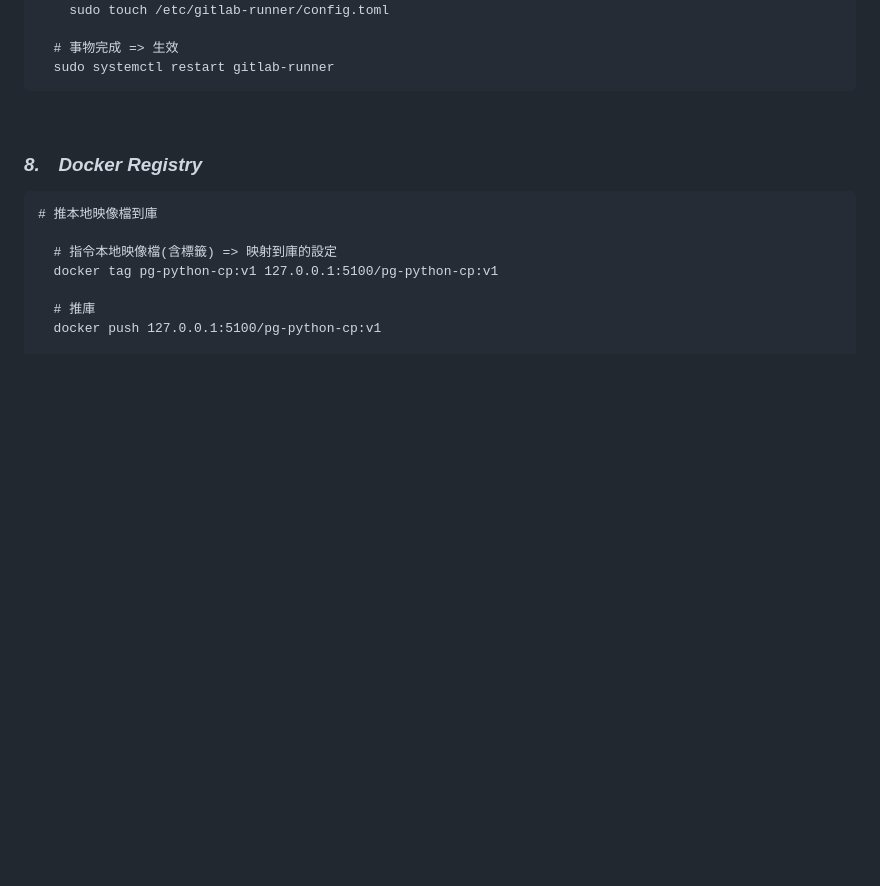
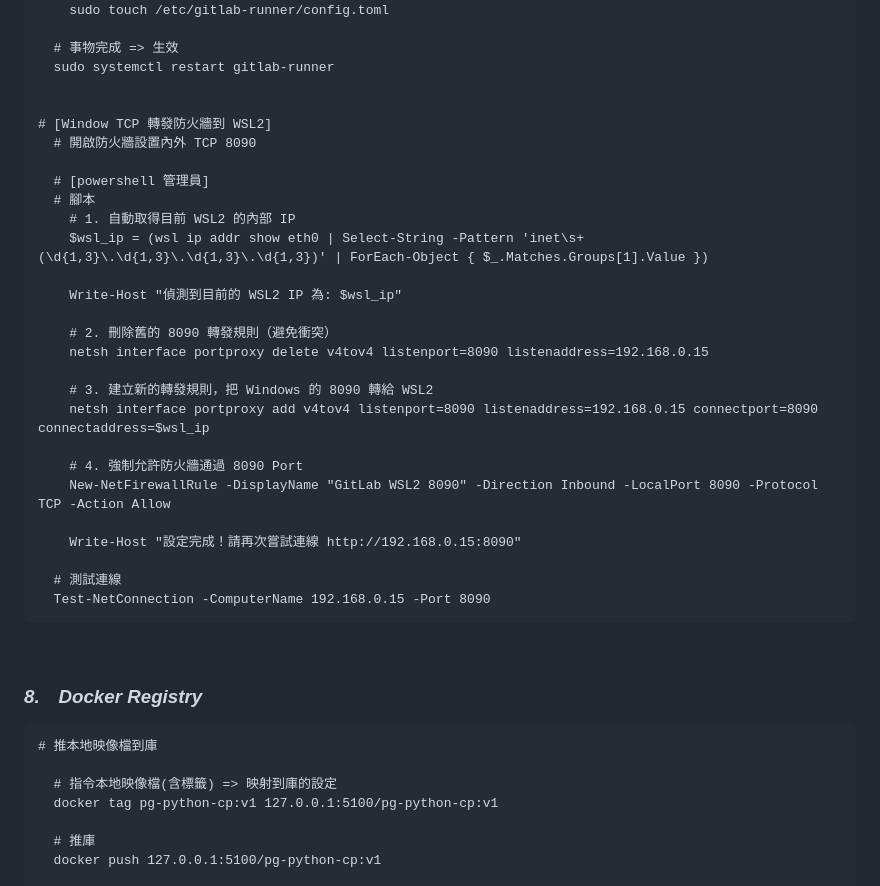
Before and after one commit to Junwu0615/PG-Infrastructure, a Markdown page: docs/dev_startup_service.md, the part around the change. Drawn GitHub-style; blank space fills up the shorter version.

Commit message:
update somethings

````diff
--- a/docs/dev_startup_service.md
+++ b/docs/dev_startup_service.md
@@ -352,6 +352,31 @@
 
   # 事物完成 => 生效
   sudo systemctl restart gitlab-runner
+
+
+# [Window TCP 轉發防火牆到 WSL2]
+  # 開啟防火牆設置內外 TCP 8090
+
+  # [powershell 管理員]
+  # 腳本
+    # 1. 自動取得目前 WSL2 的內部 IP
+    $wsl_ip = (wsl ip addr show eth0 | Select-String -Pattern 'inet\s+(\d{1,3}\.\d{1,3}\.\d{1,3}\.\d{1,3})' | ForEach-Object { $_.Matches.Groups[1].Value })
+
+    Write-Host "偵測到目前的 WSL2 IP 為: $wsl_ip"
+
+    # 2. 刪除舊的 8090 轉發規則（避免衝突）
+    netsh interface portproxy delete v4tov4 listenport=8090 listenaddress=192.168.0.15
+
+    # 3. 建立新的轉發規則，把 Windows 的 8090 轉給 WSL2
+    netsh interface portproxy add v4tov4 listenport=8090 listenaddress=192.168.0.15 connectport=8090 connectaddress=$wsl_ip
+
+    # 4. 強制允許防火牆通過 8090 Port
+    New-NetFirewallRule -DisplayName "GitLab WSL2 8090" -Direction Inbound -LocalPort 8090 -Protocol TCP -Action Allow
+
+    Write-Host "設定完成！請再次嘗試連線 http://192.168.0.15:8090"
+
+  # 測試連線
+  Test-NetConnection -ComputerName 192.168.0.15 -Port 8090
 ```
 
 <br>
````
